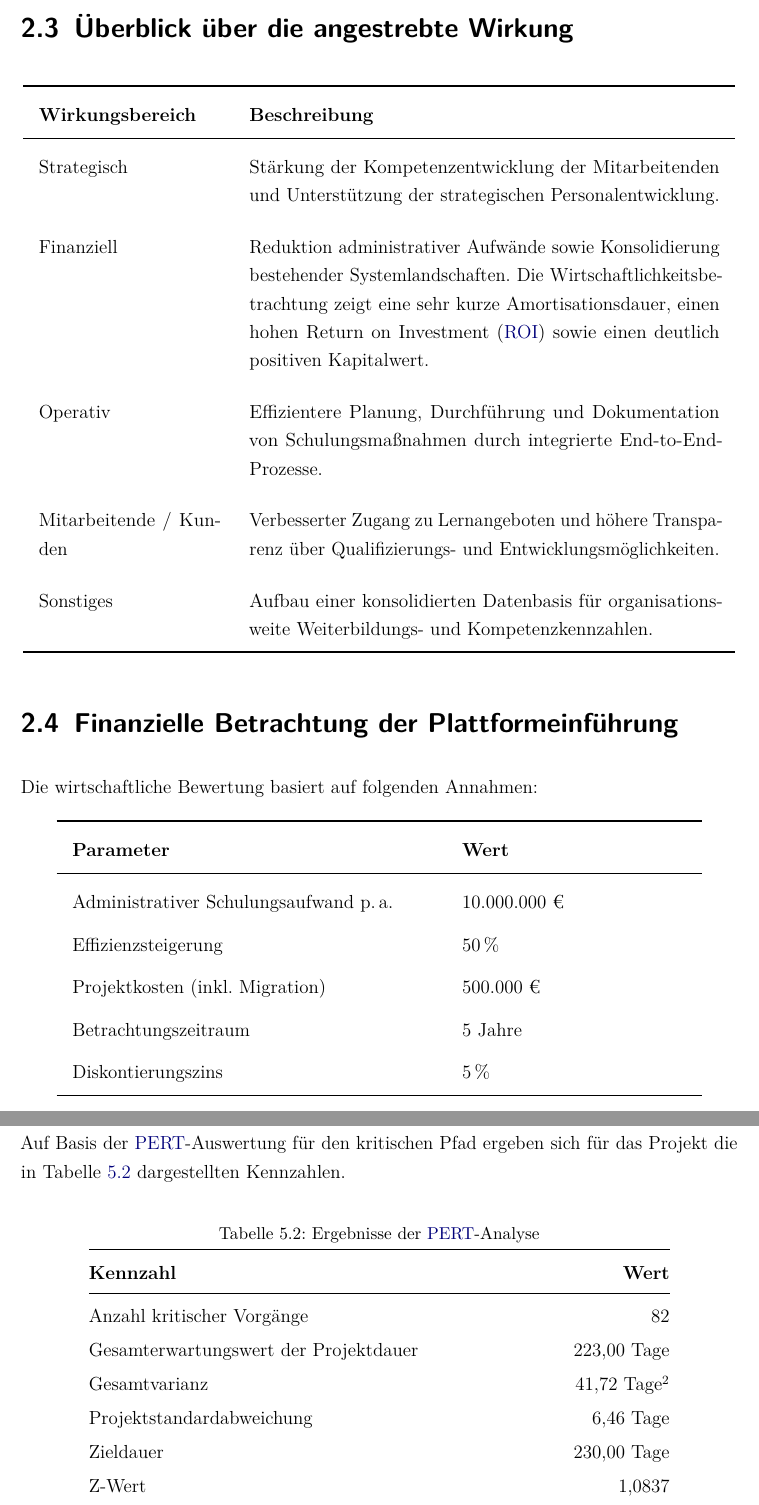
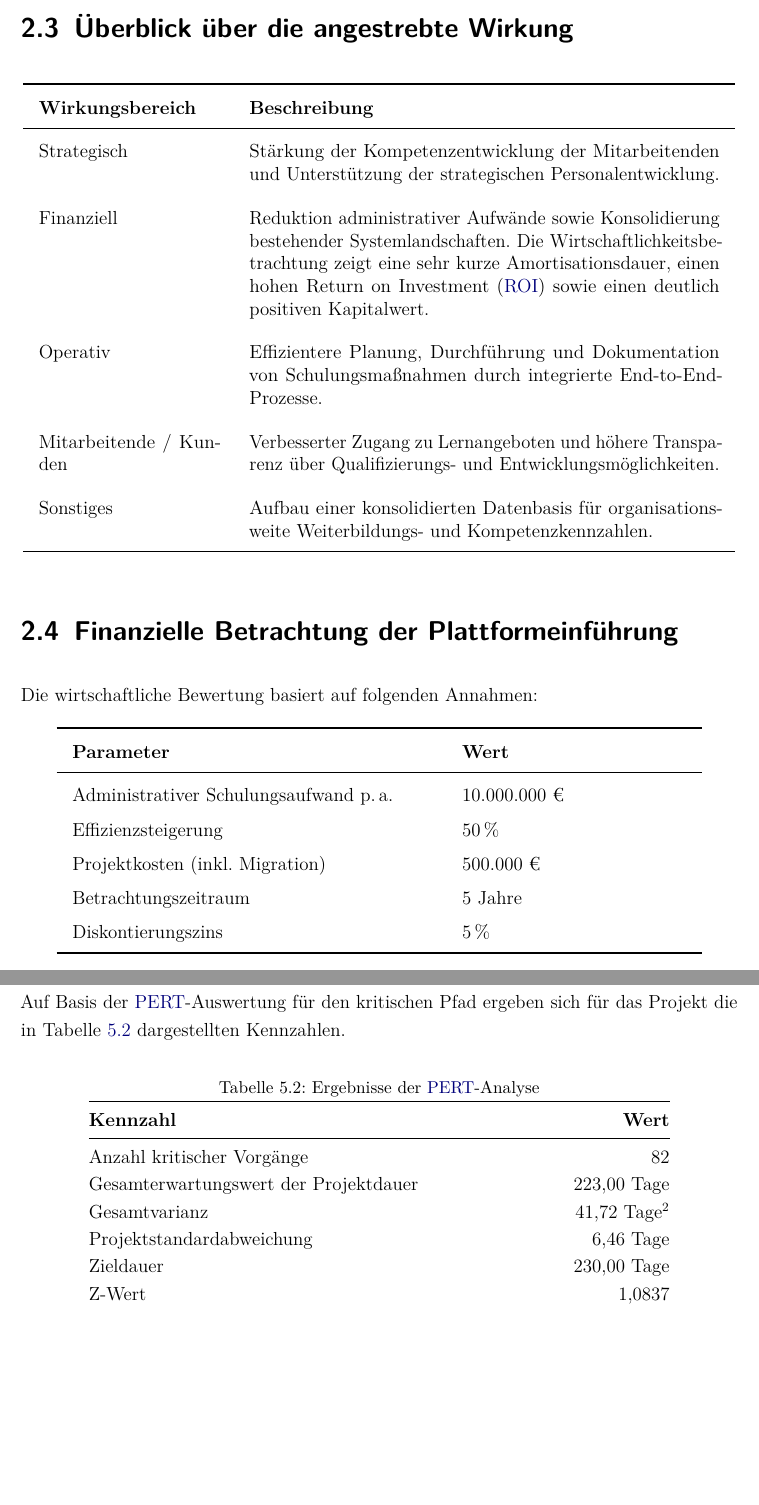
Before and after one commit to DHBW-FN/cas-ws25-project-portfolio-management, a LaTeX thesis (dokumentation.tex, which reads content/03kapitel.tex, content/06kapitel.tex): two parts of pages 12 and 23 of 63, joined at a grey line, cut so that both start at the same text, the shorter picture padded with empty space. Compiled offline with pdfLaTeX.

Commit message:
fix: table placement

```diff
--- a/content/03kapitel.tex
+++ b/content/03kapitel.tex
@@ -45,7 +45,7 @@ Datenbasis für Reporting und Kompetenzmanagement erreicht werden.
 
 \section{Überblick über die angestrebte Wirkung}
 
-\begin{table}[H]
+\begin{table}[htbp]
 \centering
 \begin{tabular}{p{4cm} p{10.5cm}}
 \toprule
@@ -85,7 +85,7 @@ Weiterbildungs- und Kompetenzkennzahlen. \\
 
 Die wirtschaftliche Bewertung basiert auf folgenden Annahmen:
 
-\begin{table}[H]
+\begin{table}[htbp]
 \centering
 \begin{tabular}{p{8cm} p{5cm}}
 \toprule
--- a/content/06kapitel.tex
+++ b/content/06kapitel.tex
@@ -117,7 +117,7 @@ Die Varianz eines Vorgangs ergibt sich zu:
 Auf Basis der \ac{PERT}-Auswertung für den kritischen Pfad ergeben sich für das
 Projekt die in Tabelle~\ref{tab:pert-auswertung} dargestellten Kennzahlen.
 
-\begin{table}[H]
+\begin{table}[htbp]
     \centering
     \caption{Ergebnisse der \ac{PERT}-Analyse}
     \label{tab:pert-auswertung}
```
Also changed, not shown: content/07kapitel.tex (+2 -2 lines), content/11kapitel.tex (+1 -1 lines), content/03kapitel.tex (2 more changed lines), content/06kapitel.tex (2 more changed lines).
